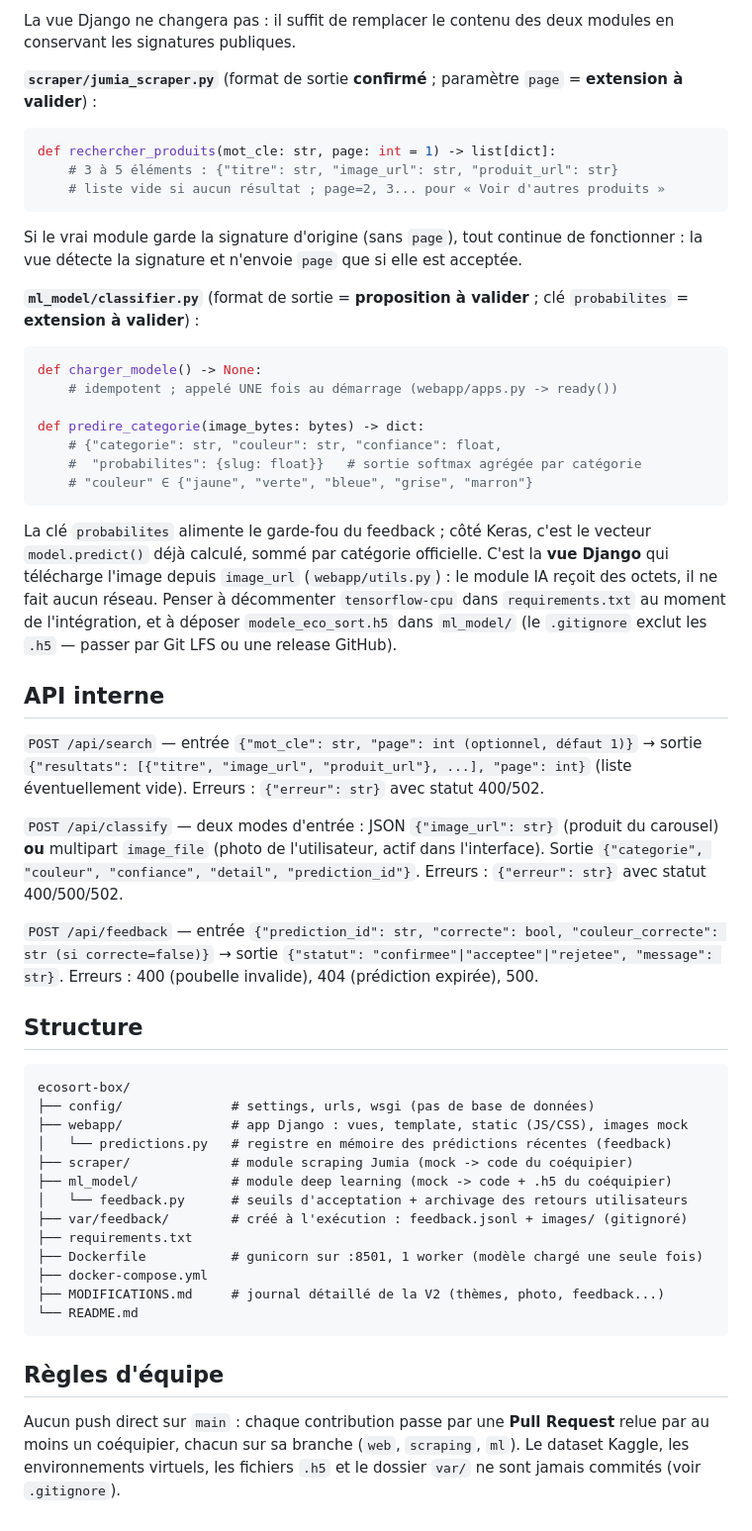
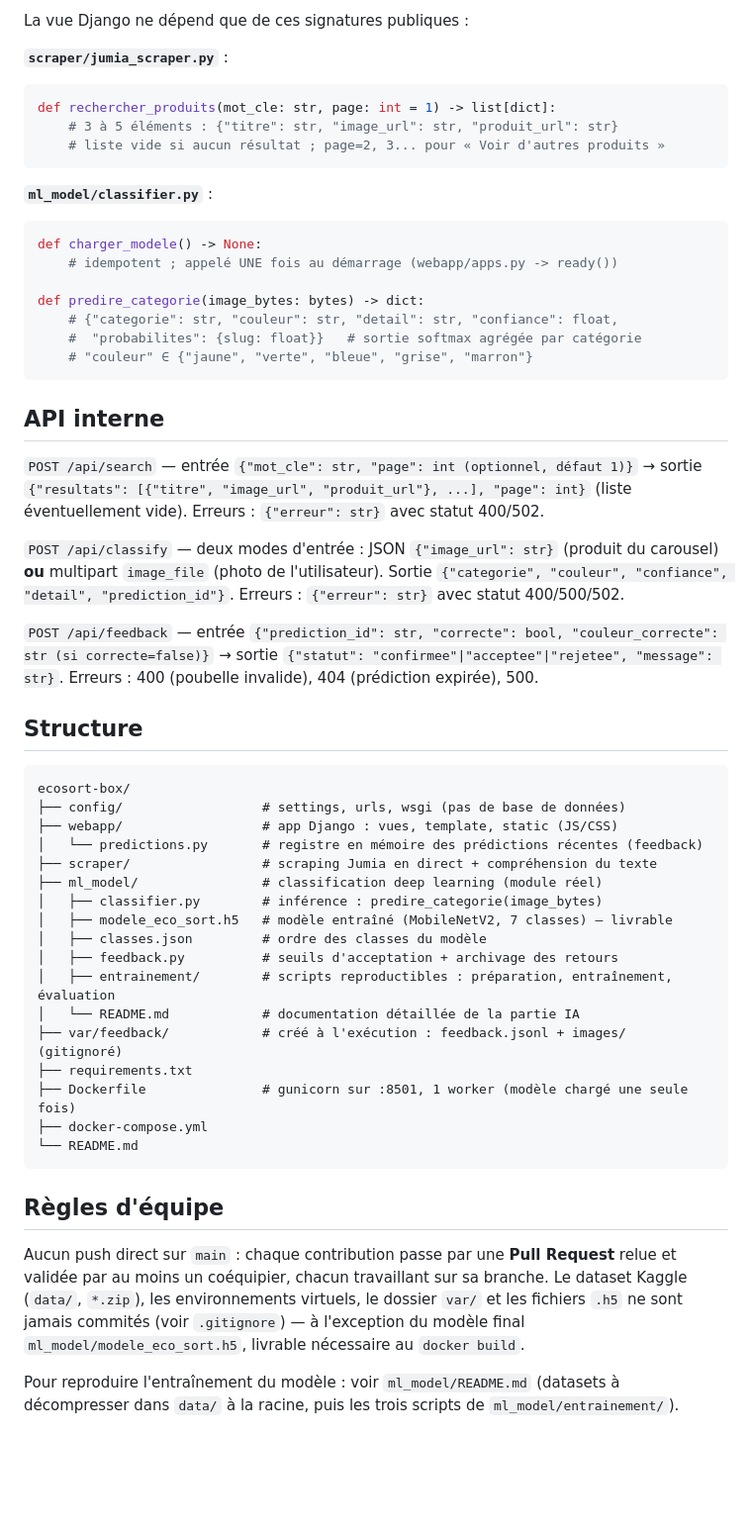
Before and after one commit to Michhhel/ecosort-box, a Markdown page: README.md, the part around one of its changes. Shown at 99% size. Rendered like a GitHub page; blank space fills up the shorter version.

````diff
--- a/README.md
+++ b/README.md
@@ -67,7 +73,7 @@ Les seuils (0,15 et 0,95) sont des constantes documentées dans `ml_model/feedba
 
-La vue Django ne changera pas : il suffit de remplacer le contenu des deux modules en conservant les signatures publiques.
+La vue Django ne dépend que de ces signatures publiques :
 
-**`scraper/jumia_scraper.py`** (format de sortie **confirmé** ; paramètre `page` = **extension à valider**) :
+**`scraper/jumia_scraper.py`** :
 
 ```python
 def rechercher_produits(mot_cle: str, page: int = 1) -> list[dict]:
@@ -75,27 +81,23 @@ def rechercher_produits(mot_cle: str, page: int = 1) -> list[dict]:
     # liste vide si aucun résultat ; page=2, 3... pour « Voir d'autres produits »
 ```
 
-Si le vrai module garde la signature d'origine (sans `page`), tout continue de fonctionner : la vue détecte la signature et n'envoie `page` que si elle est acceptée.
-
-**`ml_model/classifier.py`** (format de sortie = **proposition à valider** ; clé `probabilites` = **extension à valider**) :
+**`ml_model/classifier.py`** :
 
 ```python
 def charger_modele() -> None:
     # idempotent ; appelé UNE fois au démarrage (webapp/apps.py -> ready())
 
 def predire_categorie(image_bytes: bytes) -> dict:
-    # {"categorie": str, "couleur": str, "confiance": float,
+    # {"categorie": str, "couleur": str, "detail": str, "confiance": float,
     #  "probabilites": {slug: float}}   # sortie softmax agrégée par catégorie
     # "couleur" ∈ {"jaune", "verte", "bleue", "grise", "marron"}
 ```
-
-La clé `probabilites` alimente le garde-fou du feedback ; côté Keras, c'est le vecteur `model.predict()` déjà calculé, sommé par catégorie officielle. C'est la **vue Django** qui télécharge l'image depuis `image_url` (`webapp/utils.py`) : le module IA reçoit des octets, il ne fait aucun réseau. Penser à décommenter `tensorflow-cpu` dans `requirements.txt` au moment de l'intégration, et à déposer `modele_eco_sort.h5` dans `ml_model/` (le `.gitignore` exclut les `.h5` — passer par Git LFS ou une release GitHub).
 
 ## API interne
 
 `POST /api/search` — entrée `{"mot_cle": str, "page": int (optionnel, défaut 1)}` → sortie `{"resultats": [{"titre", "image_url", "produit_url"}, ...], "page": int}` (liste éventuellement vide). Erreurs : `{"erreur": str}` avec statut 400/502.
 
-`POST /api/classify` — deux modes d'entrée : JSON `{"image_url": str}` (produit du carousel) **ou** multipart `image_file` (photo de l'utilisateur, actif dans l'interface). Sortie `{"categorie", "couleur", "confiance", "detail", "prediction_id"}`. Erreurs : `{"erreur": str}` avec statut 400/500/502.
+`POST /api/classify` — deux modes d'entrée : JSON `{"image_url": str}` (produit du carousel) **ou** multipart `image_file` (photo de l'utilisateur). Sortie `{"categorie", "couleur", "confiance", "detail", "prediction_id"}`. Erreurs : `{"erreur": str}` avec statut 400/500/502.
 
 `POST /api/feedback` — entrée `{"prediction_id": str, "correcte": bool, "couleur_correcte": str (si correcte=false)}` → sortie `{"statut": "confirmee"|"acceptee"|"rejetee", "message": str}`. Erreurs : 400 (poubelle invalide), 404 (prédiction expirée), 500.
 
@@ -103,20 +105,26 @@ La clé `probabilites` alimente le garde-fou du feedback ; côté Keras, c'est l
 
 ```
 ecosort-box/
-├── config/              # settings, urls, wsgi (pas de base de données)
-├── webapp/              # app Django : vues, template, static (JS/CSS), images mock
-│   └── predictions.py   # registre en mémoire des prédictions récentes (feedback)
-├── scraper/             # module scraping Jumia (mock -> code du coéquipier)
-├── ml_model/            # module deep learning (mock -> code + .h5 du coéquipier)
-│   └── feedback.py      # seuils d'acceptation + archivage des retours utilisateurs
-├── var/feedback/        # créé à l'exécution : feedback.jsonl + images/ (gitignoré)
+├── config/                  # settings, urls, wsgi (pas de base de données)
+├── webapp/                  # app Django : vues, template, static (JS/CSS)
+│   └── predictions.py       # registre en mémoire des prédictions récentes (feedback)
+├── scraper/                 # scraping Jumia en direct + compréhension du texte
+├── ml_model/                # classification deep learning (module réel)
+│   ├── classifier.py        # inférence : predire_categorie(image_bytes)
+│   ├── modele_eco_sort.h5   # modèle entraîné (MobileNetV2, 7 classes) — livrable
+│   ├── classes.json         # ordre des classes du modèle
+│   ├── feedback.py          # seuils d'acceptation + archivage des retours
+│   ├── entrainement/        # scripts reproductibles : préparation, entraînement, évaluation
+│   └── README.md            # documentation détaillée de la partie IA
+├── var/feedback/            # créé à l'exécution : feedback.jsonl + images/ (gitignoré)
 ├── requirements.txt
-├── Dockerfile           # gunicorn sur :8501, 1 worker (modèle chargé une seule fois)
+├── Dockerfile               # gunicorn sur :8501, 1 worker (modèle chargé une seule fois)
 ├── docker-compose.yml
-├── MODIFICATIONS.md     # journal détaillé de la V2 (thèmes, photo, feedback...)
 └── README.md
 ```
 
 ## Règles d'équipe
 
-Aucun push direct sur `main` : chaque contribution passe par une **Pull Request** relue par au moins un coéquipier, chacun sur sa branche (`web`, `scraping`, `ml`). Le dataset Kaggle, les environnements virtuels, les fichiers `.h5` et le dossier `var/` ne sont jamais commités (voir `.gitignore`).
+Aucun push direct sur `main` : chaque contribution passe par une **Pull Request** relue et validée par au moins un coéquipier, chacun travaillant sur sa branche. Le dataset Kaggle (`data/`, `*.zip`), les environnements virtuels, le dossier `var/` et les fichiers `.h5` ne sont jamais commités (voir `.gitignore`) — à l'exception du modèle final `ml_model/modele_eco_sort.h5`, livrable nécessaire au `docker build`.
+
+Pour reproduire l'entraînement du modèle : voir `ml_model/README.md` (datasets à décompresser dans `data/` à la racine, puis les trois scripts de `ml_model/entrainement/`).
````
Also changed, not shown: other parts of README.md (+24 -18 lines).
